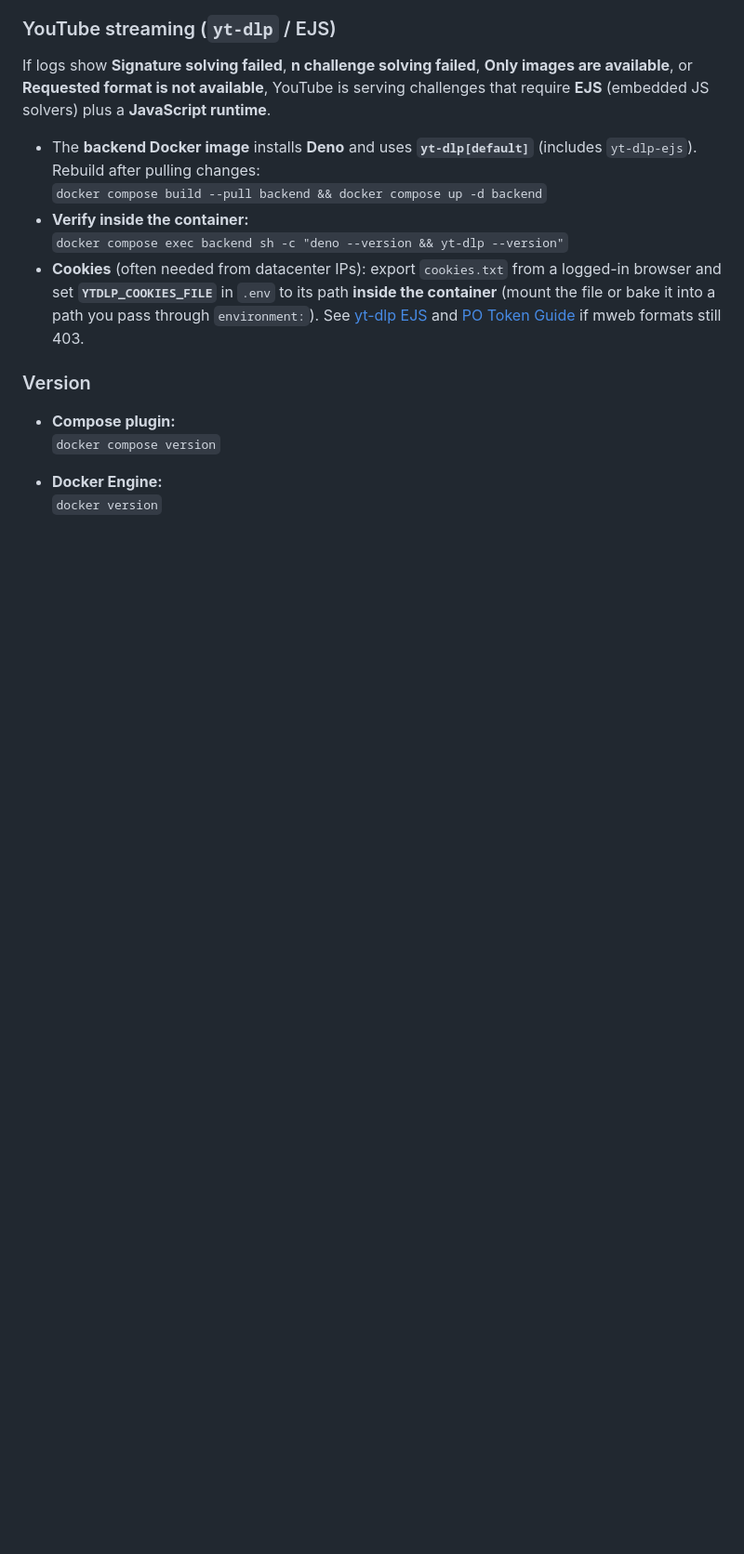
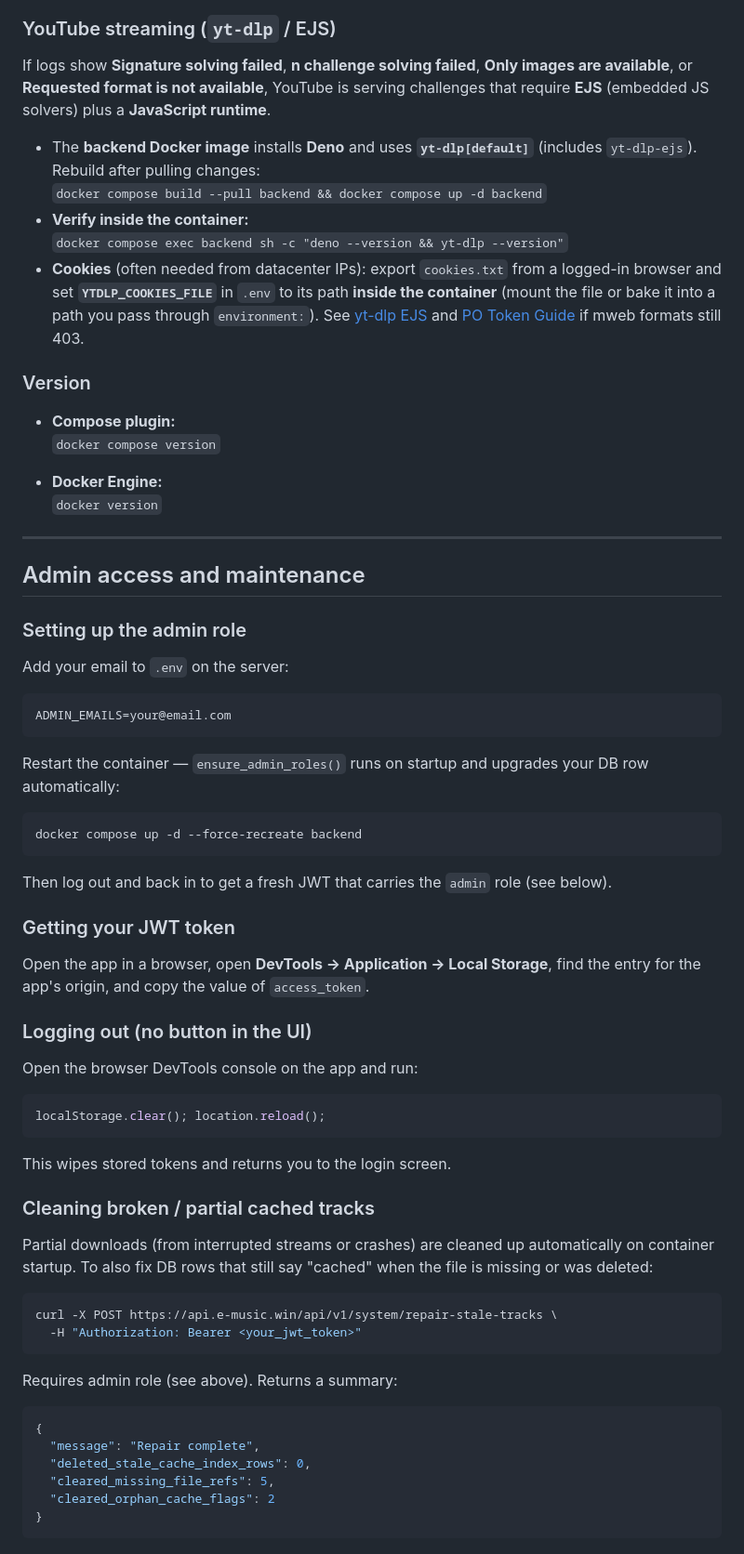
Before and after one commit to iwozere/e-music, a Markdown page: docs/docker.md, the part around the change. Shown at 93% size. GitHub-like rendering; blank space fills up the shorter version.

````diff
--- a/docs/docker.md
+++ b/docs/docker.md
@@ -149,3 +149,57 @@ If logs show **Signature solving failed**, **n challenge solving failed**, **Onl
 
 - **Docker Engine:**
   `docker version`
+
+---
+
+## Admin access and maintenance
+
+### Setting up the admin role
+
+Add your email to `.env` on the server:
+
+```
+ADMIN_EMAILS=your@email.com
+```
+
+Restart the container — `ensure_admin_roles()` runs on startup and upgrades your DB row automatically:
+
+```bash
+docker compose up -d --force-recreate backend
+```
+
+Then log out and back in to get a fresh JWT that carries the `admin` role (see below).
+
+### Getting your JWT token
+
+Open the app in a browser, open **DevTools → Application → Local Storage**, find the entry for the app's origin, and copy the value of `access_token`.
+
+### Logging out (no button in the UI)
+
+Open the browser DevTools console on the app and run:
+
+```js
+localStorage.clear(); location.reload();
+```
+
+This wipes stored tokens and returns you to the login screen.
+
+### Cleaning broken / partial cached tracks
+
+Partial downloads (from interrupted streams or crashes) are cleaned up automatically on container startup. To also fix DB rows that still say "cached" when the file is missing or was deleted:
+
+```bash
+curl -X POST https://api.e-music.win/api/v1/system/repair-stale-tracks \
+  -H "Authorization: Bearer <your_jwt_token>"
+```
+
+Requires admin role (see above). Returns a summary:
+
+```json
+{
+  "message": "Repair complete",
+  "deleted_stale_cache_index_rows": 0,
+  "cleared_missing_file_refs": 5,
+  "cleared_orphan_cache_flags": 2
+}
+```
````
